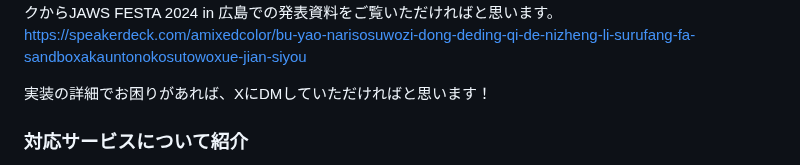
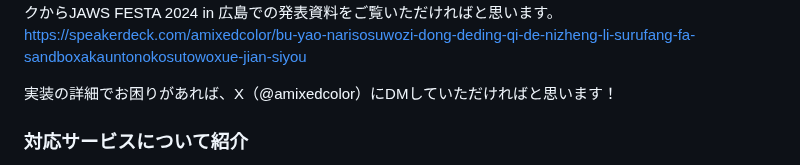
Before and after one commit to onestop-techbook/aws100knok, a Markdown page: src/chap-amixedcolor-aws-sum.md, the part around the change. Rendered like a GitHub page.

Commit message:
微修正：XアカウントID追加

```diff
--- a/src/chap-amixedcolor-aws-sum.md
+++ b/src/chap-amixedcolor-aws-sum.md
@@ -81,7 +81,7 @@ Choose an AWS Quick Start application template
 もしご興味ある方は、下記のリンクからJAWS FESTA 2024 in 広島での発表資料をご覧いただければと思います。
 https://speakerdeck.com/amixedcolor/bu-yao-narisosuwozi-dong-deding-qi-de-nizheng-li-surufang-fa-sandboxakauntonokosutowoxue-jian-siyou
 
-実装の詳細でお困りがあれば、XにDMしていただければと思います！
+実装の詳細でお困りがあれば、X（@amixedcolor）にDMしていただければと思います！
 
 ### 対応サービスについて紹介
 
```
